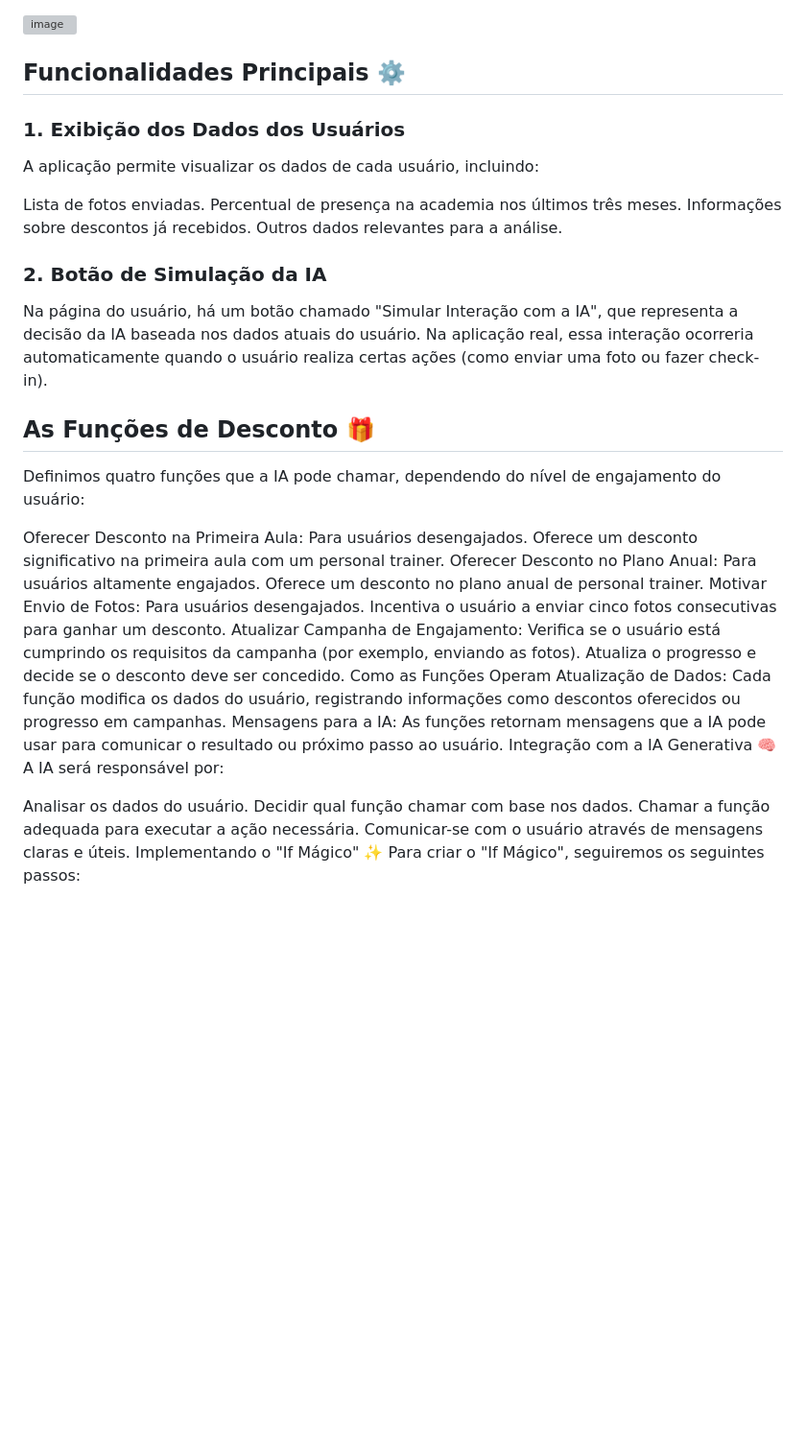
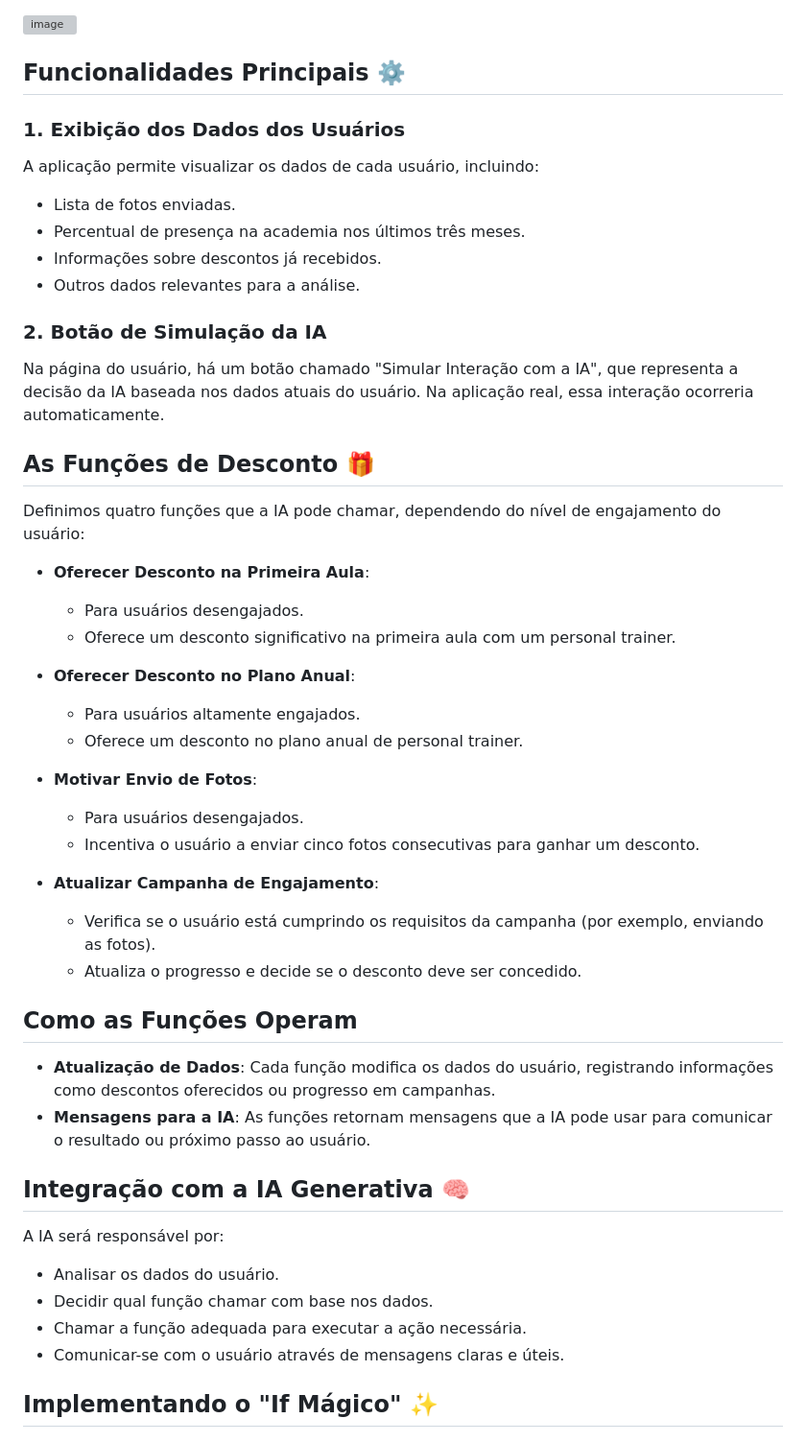
Before and after one commit to leonanfecosta/ai-fitness, a Markdown page: README.md, the part around one of its changes. Shown at 96% size. Drawn GitHub-style; blank space fills up the shorter version; grey boxes are pictures that could not be loaded.

```diff
--- a/README.md
+++ b/README.md
@@ -1,41 +1,48 @@
 ![image](https://github.com/user-attachments/assets/746adaab-ca47-4d3c-b24c-c1fdf3eba25a)
 
 ## Funcionalidades Principais ⚙️
+
 ### 1. Exibição dos Dados dos Usuários
 A aplicação permite visualizar os dados de cada usuário, incluindo:
+- Lista de fotos enviadas.
+- Percentual de presença na academia nos últimos três meses.
+- Informações sobre descontos já recebidos.
+- Outros dados relevantes para a análise.
 
-Lista de fotos enviadas.
-Percentual de presença na academia nos últimos três meses.
-Informações sobre descontos já recebidos.
-Outros dados relevantes para a análise.
 ### 2. Botão de Simulação da IA
-Na página do usuário, há um botão chamado "Simular Interação com a IA", que representa a decisão da IA baseada nos dados atuais do usuário. Na aplicação real, essa interação ocorreria automaticamente quando o usuário realiza certas ações (como enviar uma foto ou fazer check-in).
+Na página do usuário, há um botão chamado "Simular Interação com a IA", que representa a decisão da IA baseada nos dados atuais do usuário. Na aplicação real, essa interação ocorreria automaticamente.
 
 ## As Funções de Desconto 🎁
 Definimos quatro funções que a IA pode chamar, dependendo do nível de engajamento do usuário:
 
-Oferecer Desconto na Primeira Aula:
-Para usuários desengajados.
-Oferece um desconto significativo na primeira aula com um personal trainer.
-Oferecer Desconto no Plano Anual:
-Para usuários altamente engajados.
-Oferece um desconto no plano anual de personal trainer.
-Motivar Envio de Fotos:
-Para usuários desengajados.
-Incentiva o usuário a enviar cinco fotos consecutivas para ganhar um desconto.
-Atualizar Campanha de Engajamento:
-Verifica se o usuário está cumprindo os requisitos da campanha (por exemplo, enviando as fotos).
-Atualiza o progresso e decide se o desconto deve ser concedido.
-Como as Funções Operam
-Atualização de Dados: Cada função modifica os dados do usuário, registrando informações como descontos oferecidos ou progresso em campanhas.
-Mensagens para a IA: As funções retornam mensagens que a IA pode usar para comunicar o resultado ou próximo passo ao usuário.
-Integração com a IA Generativa 🧠
+- **Oferecer Desconto na Primeira Aula**:
+  - Para usuários desengajados.
+  - Oferece um desconto significativo na primeira aula com um personal trainer.
+
+- **Oferecer Desconto no Plano Anual**:
+  - Para usuários altamente engajados.
+  - Oferece um desconto no plano anual de personal trainer.
+
+- **Motivar Envio de Fotos**:
+  - Para usuários desengajados.
+  - Incentiva o usuário a enviar cinco fotos consecutivas para ganhar um desconto.
+
+- **Atualizar Campanha de Engajamento**:
+  - Verifica se o usuário está cumprindo os requisitos da campanha (por exemplo, enviando as fotos).
+  - Atualiza o progresso e decide se o desconto deve ser concedido.
+
+## Como as Funções Operam
+
+- **Atualização de Dados**: Cada função modifica os dados do usuário, registrando informações como descontos oferecidos ou progresso em campanhas.
+- **Mensagens para a IA**: As funções retornam mensagens que a IA pode usar para comunicar o resultado ou próximo passo ao usuário.
+
+## Integração com a IA Generativa 🧠
 A IA será responsável por:
+- Analisar os dados do usuário.
+- Decidir qual função chamar com base nos dados.
+- Chamar a função adequada para executar a ação necessária.
+- Comunicar-se com o usuário através de mensagens claras e úteis.
 
-Analisar os dados do usuário.
-Decidir qual função chamar com base nos dados.
-Chamar a função adequada para executar a ação necessária.
-Comunicar-se com o usuário através de mensagens claras e úteis.
-Implementando o "If Mágico" ✨
+## Implementando o "If Mágico" ✨
 Para criar o "If Mágico", seguiremos os seguintes passos:
 
```
Also changed, not shown: other parts of README.md (+21 -17 lines).
